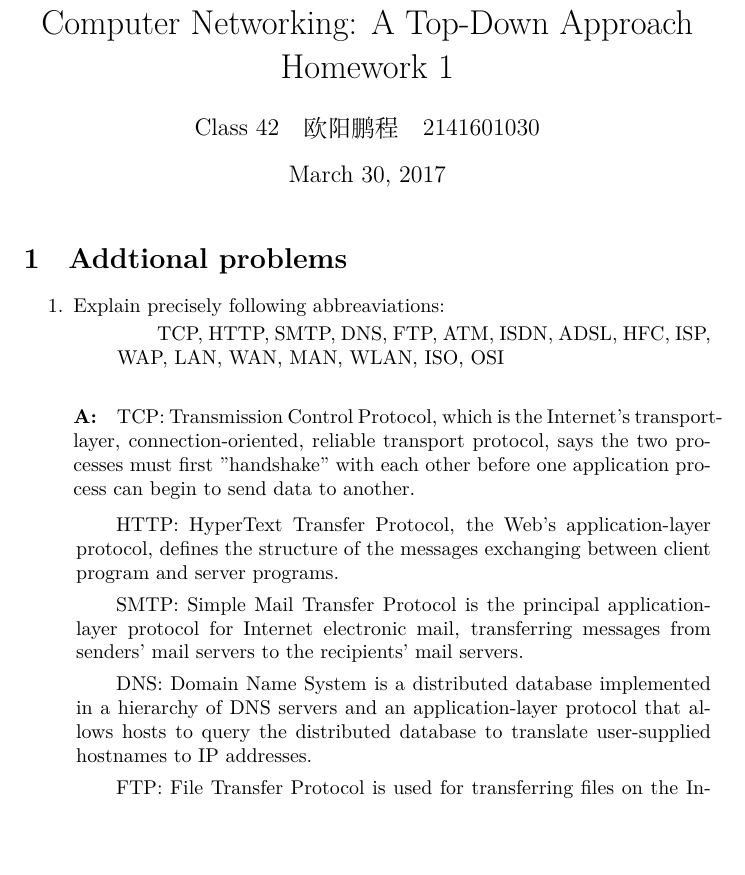
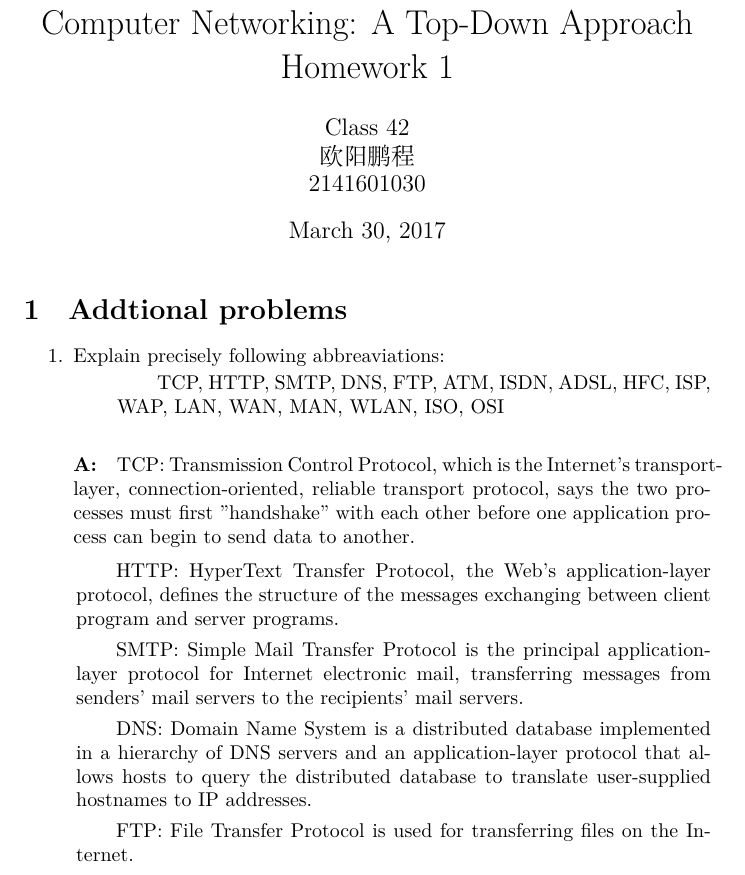
Before and after one commit to wtupc96/Computer_Network-Homework, a LaTeX document (1/1Computer_network.tex): part of page 1 of 4, cut so that both start at the same text, the shorter picture padded with empty space. Compiled offline with XeLaTeX.

Commit message:
Problems.

```diff
--- a/1/1Computer_network.tex
+++ b/1/1Computer_network.tex
@@ -4,7 +4,7 @@
 
 %opening
 \title{Computer Networking: A Top-Down Approach \\ Homework 1}
-\author{Class 42\quad 欧阳鹏程\quad2141601030}
+\author{Class 42 \\ 欧阳鹏程 \\ 2141601030}
 
 \begin{document}
 
```
Also changed, not shown: 1/1Computer_network.pdf, 2 other files.
